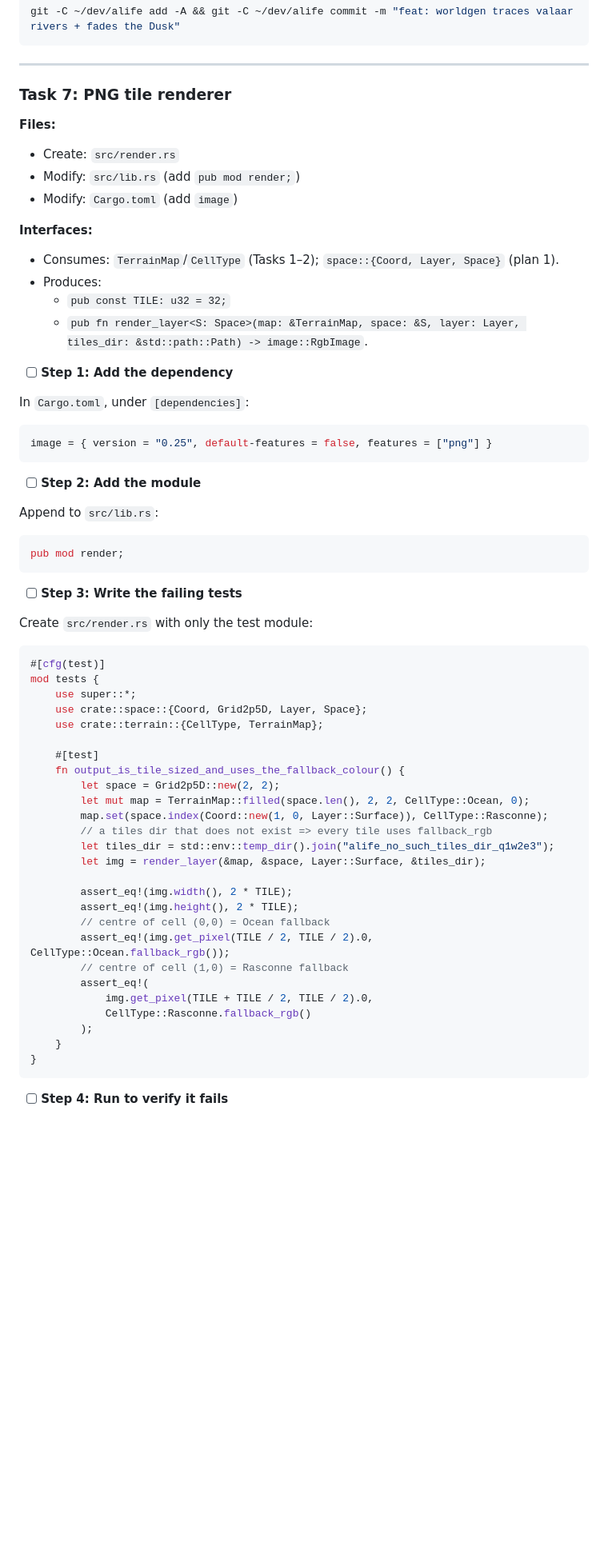
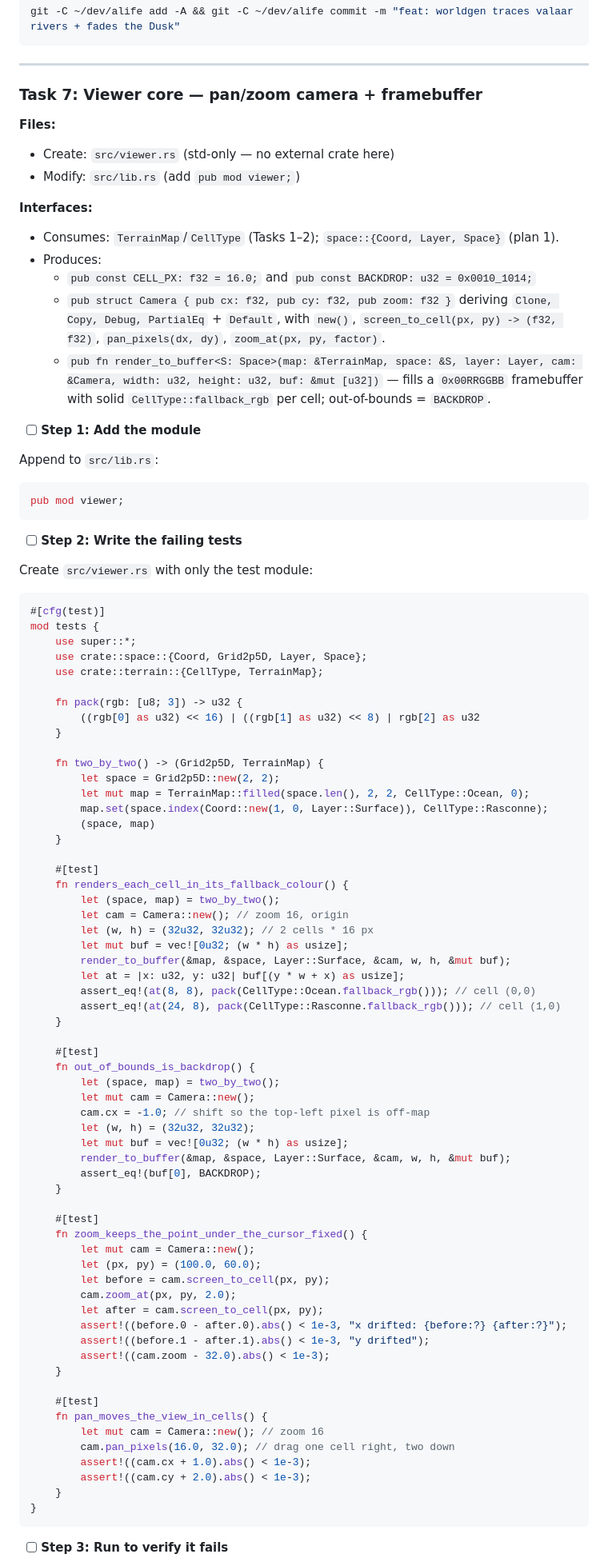
Before and after one commit to Shadowmachete/alife, a Markdown page: docs/plans/2026-06-19-static-geography.md, the part around one of its changes. Shown at 80% size. GitHub-like rendering; blank space fills up the shorter version.

Commit message:
docs: revise plan 4 to ship an interactive pan/zoom viewer (16px solid-colour cells)

````diff
--- a/docs/plans/2026-06-19-static-geography.md
+++ b/docs/plans/2026-06-19-static-geography.md
@@ -988,38 +962,30 @@ git -C ~/dev/alife add -A && git -C ~/dev/alife commit -m "feat: worldgen traces
 
 ---
 
-### Task 7: PNG tile renderer
+### Task 7: Viewer core — pan/zoom camera + framebuffer
 
 **Files:**
-- Create: `src/render.rs`
-- Modify: `src/lib.rs` (add `pub mod render;`)
-- Modify: `Cargo.toml` (add `image`)
+- Create: `src/viewer.rs` (std-only — no external crate here)
+- Modify: `src/lib.rs` (add `pub mod viewer;`)
 
 **Interfaces:**
 - Consumes: `TerrainMap`/`CellType` (Tasks 1–2); `space::{Coord, Layer, Space}` (plan 1).
 - Produces:
-  - `pub const TILE: u32 = 32;`
-  - `pub fn render_layer<S: Space>(map: &TerrainMap, space: &S, layer: Layer, tiles_dir: &std::path::Path) -> image::RgbImage`.
+  - `pub const CELL_PX: f32 = 16.0;` and `pub const BACKDROP: u32 = 0x0010_1014;`
+  - `pub struct Camera { pub cx: f32, pub cy: f32, pub zoom: f32 }` deriving `Clone, Copy, Debug, PartialEq` + `Default`, with `new()`, `screen_to_cell(px, py) -> (f32, f32)`, `pan_pixels(dx, dy)`, `zoom_at(px, py, factor)`.
+  - `pub fn render_to_buffer<S: Space>(map: &TerrainMap, space: &S, layer: Layer, cam: &Camera, width: u32, height: u32, buf: &mut [u32])` — fills a `0x00RRGGBB` framebuffer with solid `CellType::fallback_rgb` per cell; out-of-bounds = `BACKDROP`.
 
-- [ ] **Step 1: Add the dependency**
-
-In `Cargo.toml`, under `[dependencies]`:
-
-```toml
-image = { version = "0.25", default-features = false, features = ["png"] }
-```
-
-- [ ] **Step 2: Add the module**
+- [ ] **Step 1: Add the module**
 
 Append to `src/lib.rs`:
 
 ```rust
-pub mod render;
+pub mod viewer;
 ```
 
-- [ ] **Step 3: Write the failing tests**
+- [ ] **Step 2: Write the failing tests**
 
-Create `src/render.rs` with only the test module:
+Create `src/viewer.rs` with only the test module:
 
 ```rust
 #[cfg(test)]
@@ -1028,27 +994,61 @@ mod tests {
     use crate::space::{Coord, Grid2p5D, Layer, Space};
     use crate::terrain::{CellType, TerrainMap};
 
-    #[test]
-    fn output_is_tile_sized_and_uses_the_fallback_colour() {
+    fn pack(rgb: [u8; 3]) -> u32 {
+        ((rgb[0] as u32) << 16) | ((rgb[1] as u32) << 8) | rgb[2] as u32
+    }
+
+    fn two_by_two() -> (Grid2p5D, TerrainMap) {
         let space = Grid2p5D::new(2, 2);
         let mut map = TerrainMap::filled(space.len(), 2, 2, CellType::Ocean, 0);
         map.set(space.index(Coord::new(1, 0, Layer::Surface)), CellType::Rasconne);
-        // a tiles dir that does not exist => every tile uses fallback_rgb
-        let tiles_dir = std::env::temp_dir().join("alife_no_such_tiles_dir_q1w2e3");
-        let img = render_layer(&map, &space, Layer::Surface, &tiles_dir);
+        (space, map)
+    }
 
-        assert_eq!(img.width(), 2 * TILE);
-        assert_eq!(img.height(), 2 * TILE);
-        // centre of cell (0,0) = Ocean fallback
-        assert_eq!(img.get_pixel(TILE / 2, TILE / 2).0, CellType::Ocean.fallback_rgb());
-        // centre of cell (1,0) = Rasconne fallback
-        assert_eq!(
-            img.get_pixel(TILE + TILE / 2, TILE / 2).0,
-            CellType::Rasconne.fallback_rgb()
-        );
+    #[test]
+    fn renders_each_cell_in_its_fallback_colour() {
+        let (space, map) = two_by_two();
+        let cam = Camera::new(); // zoom 16, origin
+        let (w, h) = (32u32, 32u32); // 2 cells * 16 px
+        let mut buf = vec![0u32; (w * h) as usize];
+        render_to_buffer(&map, &space, Layer::Surface, &cam, w, h, &mut buf);
+        let at = |x: u32, y: u32| buf[(y * w + x) as usize];
+        assert_eq!(at(8, 8), pack(CellType::Ocean.fallback_rgb())); // cell (0,0)
+        assert_eq!(at(24, 8), pack(CellType::Rasconne.fallback_rgb())); // cell (1,0)
+    }
+
+    #[test]
+    fn out_of_bounds_is_backdrop() {
+        let (space, map) = two_by_two();
+        let mut cam = Camera::new();
+        cam.cx = -1.0; // shift so the top-left pixel is off-map
+        let (w, h) = (32u32, 32u32);
+        let mut buf = vec![0u32; (w * h) as usize];
+        render_to_buffer(&map, &space, Layer::Surface, &cam, w, h, &mut buf);
+        assert_eq!(buf[0], BACKDROP);
+    }
+
+    #[test]
+    fn zoom_keeps_the_point_under_the_cursor_fixed() {
+        let mut cam = Camera::new();
+        let (px, py) = (100.0, 60.0);
+        let before = cam.screen_to_cell(px, py);
+        cam.zoom_at(px, py, 2.0);
+        let after = cam.screen_to_cell(px, py);
+        assert!((before.0 - after.0).abs() < 1e-3, "x drifted: {before:?} {after:?}");
+        assert!((before.1 - after.1).abs() < 1e-3, "y drifted");
+        assert!((cam.zoom - 32.0).abs() < 1e-3);
+    }
+
+    #[test]
+    fn pan_moves_the_view_in_cells() {
+        let mut cam = Camera::new(); // zoom 16
+        cam.pan_pixels(16.0, 32.0); // drag one cell right, two down
+        assert!((cam.cx + 1.0).abs() < 1e-3);
+        assert!((cam.cy + 2.0).abs() < 1e-3);
     }
 }
 ```
 
-- [ ] **Step 4: Run to verify it fails**
+- [ ] **Step 3: Run to verify it fails**
 
````
Also changed, not shown: other parts of docs/plans/2026-06-19-static-geography.md (+294 -172 lines), docs/tile-design-guide.md (+9 -4 lines).
